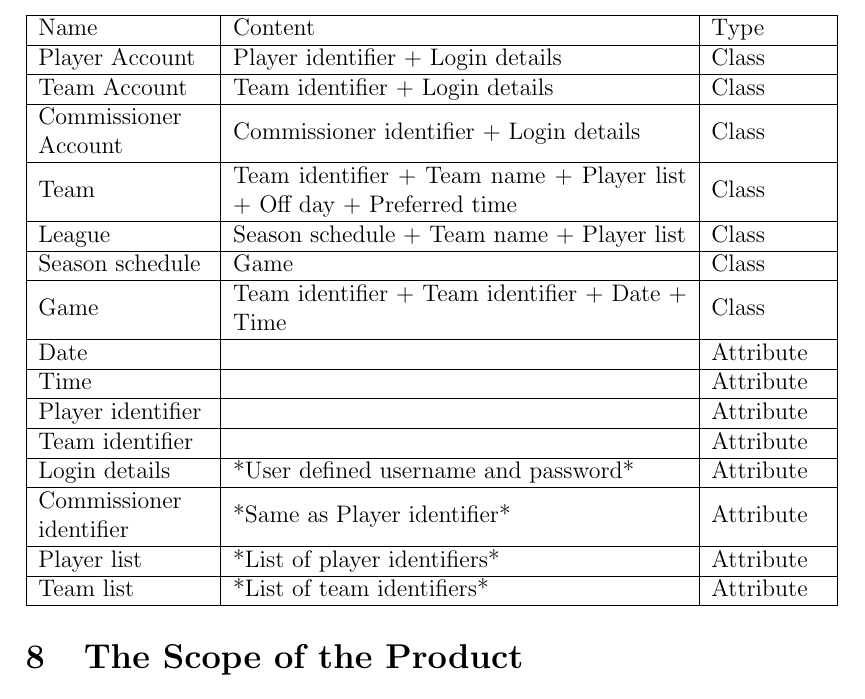
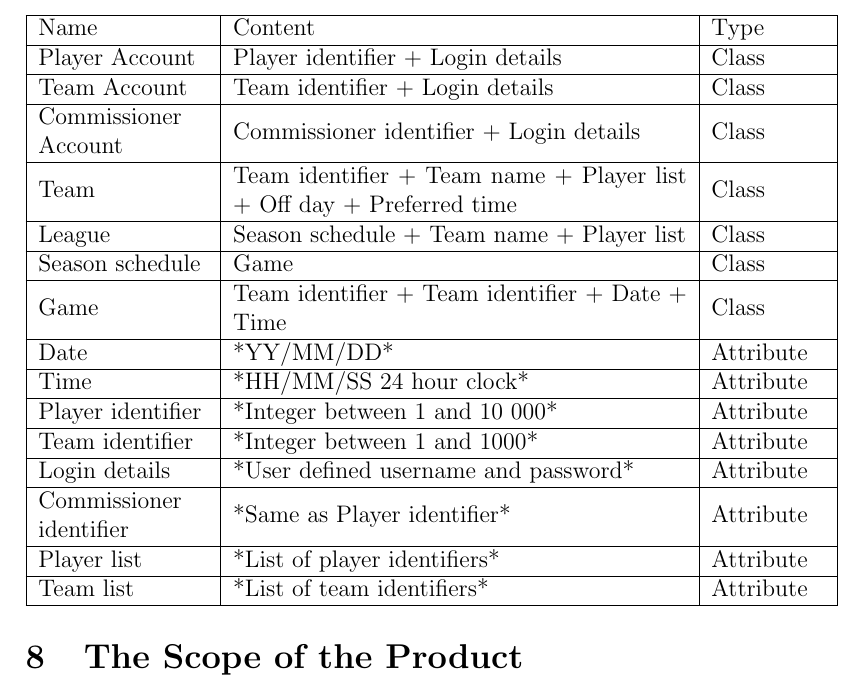
Before and after one commit to Nicholas-Fabugais-Inaba/Sandlot, a LaTeX document (docs/SRS-Volere/SRS.tex): part of page 21 of 67, cut so that both start at the same text. Compiled offline with pdfLaTeX.

Commit message:
Finished data dictionary, section 7.2.

```diff
--- a/docs/SRS-Volere/SRS.tex
+++ b/docs/SRS-Volere/SRS.tex
@@ -476,13 +476,13 @@ in the work partitioning table.
     \hline
     Game & Team identifier + Team identifier + Date + Time & Class\\
     \hline
-    Date & & Attribute\\
+    Date & *YY/MM/DD* & Attribute\\
     \hline
-    Time & & Attribute\\
+    Time & *HH/MM/SS 24 hour clock*& Attribute\\
     \hline
-    Player identifier & & Attribute\\
+    Player identifier & *Integer between 1 and 10 000* & Attribute\\
     \hline
-    Team identifier & & Attribute\\
+    Team identifier & *Integer between 1 and 1000* & Attribute\\
     \hline
     Login details & *User defined username and password*& Attribute\\
     \hline
```
Also changed, not shown: docs/SRS-Volere/SRS.pdf, docs/SRS-Volere/SRS.tex (2 more changed lines).
